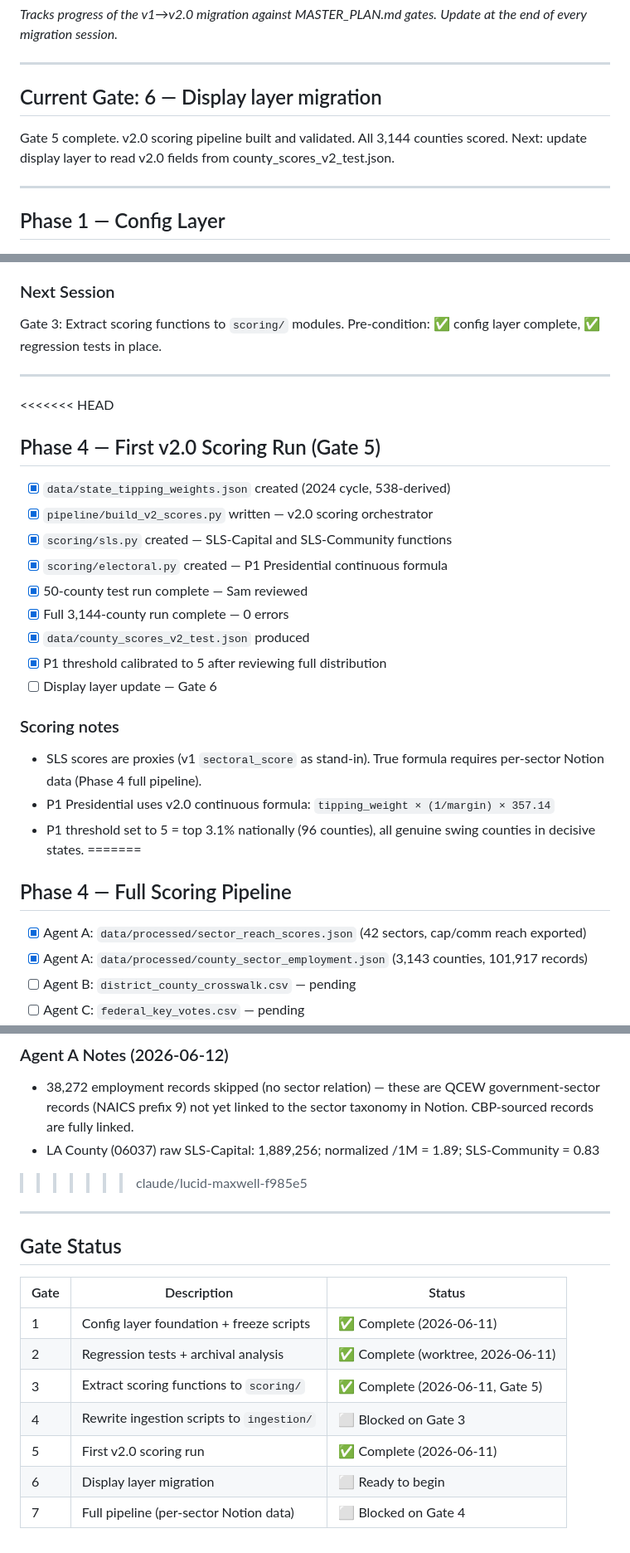
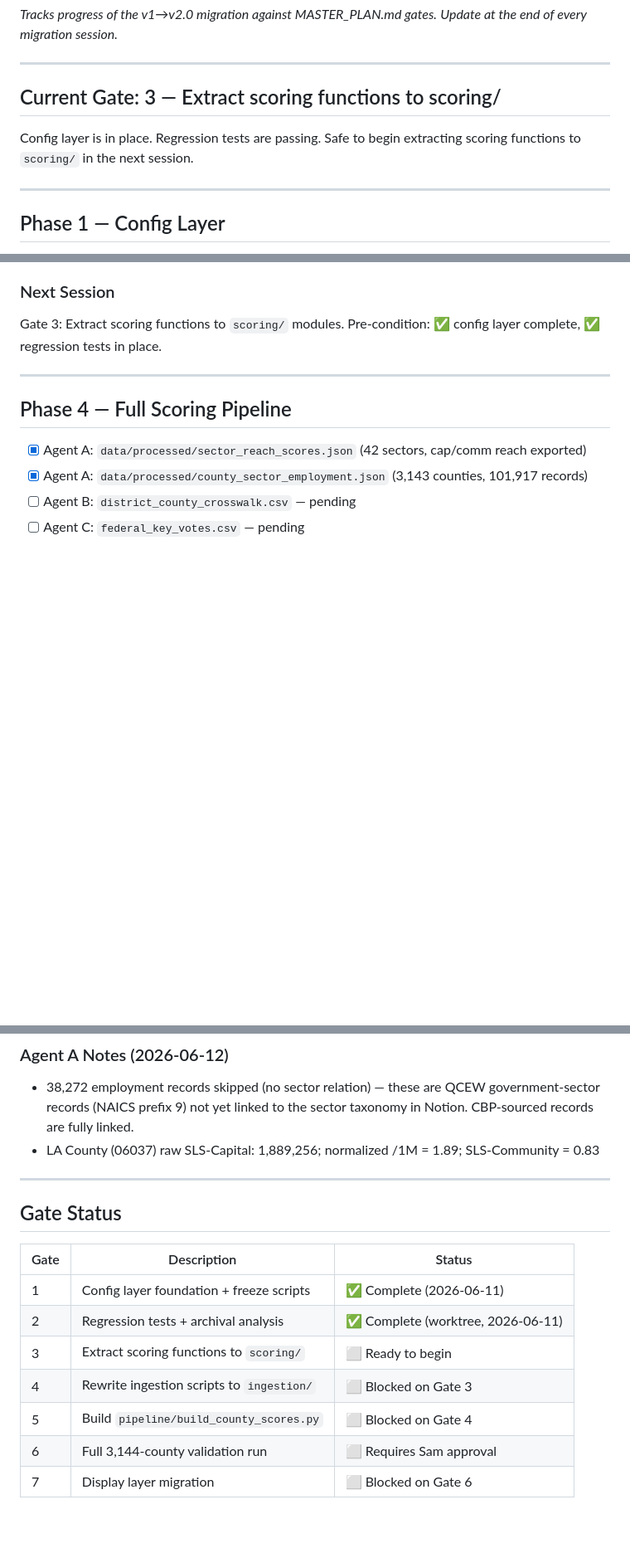
Before and after one commit to kpsmas123-bit/labor-organizing-model, a Markdown page: STATUS_V2.md, 3 parts joined by grey strips. Shown at 83% size. Rendered like a GitHub page; blank space fills up the shorter version.

Commit message:
merge: Agent A — resolved STATUS_V2.md conflict

```diff
--- a/STATUS_V2.md
+++ b/STATUS_V2.md
@@ -4,10 +4,10 @@
 
 ---
 
-## Current Gate: 6 — Display layer migration
+## Current Gate: 3 — Extract scoring functions to scoring/
 
-Gate 5 complete. v2.0 scoring pipeline built and validated. All 3,144 counties scored.
-Next: update display layer to read v2.0 fields from county_scores_v2_test.json.
+Config layer is in place. Regression tests are passing. Safe to begin extracting scoring
+functions to `scoring/` in the next session.
 
 ---
 
@@ -48,23 +48,6 @@ Pre-condition: ✅ config layer complete, ✅ regression tests in place.
 
 ---
 
-<<<<<<< HEAD
-## Phase 4 — First v2.0 Scoring Run (Gate 5)
-- [x] `data/state_tipping_weights.json` created (2024 cycle, 538-derived)
-- [x] `pipeline/build_v2_scores.py` written — v2.0 scoring orchestrator
-- [x] `scoring/sls.py` created — SLS-Capital and SLS-Community functions
-- [x] `scoring/electoral.py` created — P1 Presidential continuous formula
-- [x] 50-county test run complete — Sam reviewed
-- [x] Full 3,144-county run complete — 0 errors
-- [x] `data/county_scores_v2_test.json` produced
-- [x] P1 threshold calibrated to 5 after reviewing full distribution
-- [ ] Display layer update — Gate 6
-
-### Scoring notes
-- SLS scores are proxies (v1 `sectoral_score` as stand-in). True formula requires per-sector Notion data (Phase 4 full pipeline).
-- P1 Presidential uses v2.0 continuous formula: `tipping_weight × (1/margin) × 357.14`
-- P1 threshold set to 5 = top 3.1% nationally (96 counties), all genuine swing counties in decisive states.
-=======
 ## Phase 4 — Full Scoring Pipeline
 - [x] Agent A: `data/processed/sector_reach_scores.json` (42 sectors, cap/comm reach exported)
 - [x] Agent A: `data/processed/county_sector_employment.json` (3,143 counties, 101,917 records)
@@ -81,7 +64,6 @@ Pre-condition: ✅ config layer complete, ✅ regression tests in place.
   records (NAICS prefix 9) not yet linked to the sector taxonomy in Notion. CBP-sourced records
   are fully linked.
 - LA County (06037) raw SLS-Capital: 1,889,256; normalized /1M = 1.89; SLS-Community = 0.83
->>>>>>> claude/lucid-maxwell-f985e5
 
 ---
 
@@ -91,8 +73,8 @@ Pre-condition: ✅ config layer complete, ✅ regression tests in place.
 |---|---|---|
 | 1 | Config layer foundation + freeze scripts | ✅ Complete (2026-06-11) |
 | 2 | Regression tests + archival analysis | ✅ Complete (worktree, 2026-06-11) |
-| 3 | Extract scoring functions to `scoring/` | ✅ Complete (2026-06-11, Gate 5) |
+| 3 | Extract scoring functions to `scoring/` | ⬜ Ready to begin |
 | 4 | Rewrite ingestion scripts to `ingestion/` | ⬜ Blocked on Gate 3 |
-| 5 | First v2.0 scoring run | ✅ Complete (2026-06-11) |
-| 6 | Display layer migration | ⬜ Ready to begin |
-| 7 | Full pipeline (per-sector Notion data) | ⬜ Blocked on Gate 4 |
+| 5 | Build `pipeline/build_county_scores.py` | ⬜ Blocked on Gate 4 |
+| 6 | Full 3,144-county validation run | ⬜ Requires Sam approval |
+| 7 | Display layer migration | ⬜ Blocked on Gate 6 |
```
